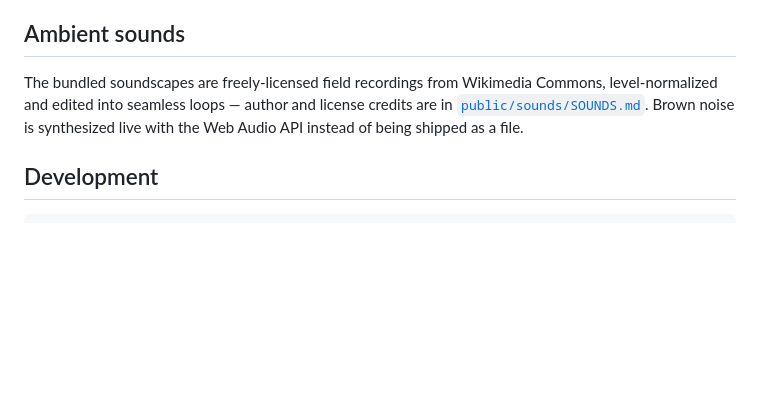
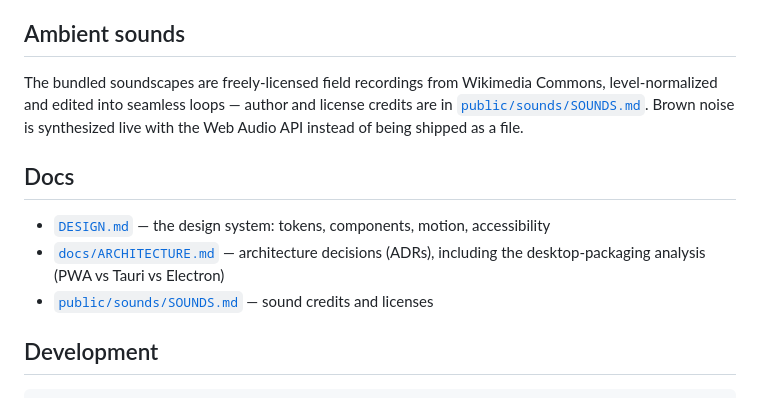
Before and after one commit to w3ziqv/focus-flow, a Markdown page: README.md, the part around one of its changes. Drawn GitHub-style; blank space fills up the shorter version.

````diff
--- a/README.md
+++ b/README.md
@@ -37,6 +38,12 @@ Commons, level-normalized and edited into seamless loops — author and license
 credits are in [`public/sounds/SOUNDS.md`](public/sounds/SOUNDS.md). Brown noise
 is synthesized live with the Web Audio API instead of being shipped as a file.
 
+## Docs
+
+- [`DESIGN.md`](DESIGN.md) — the design system: tokens, components, motion, accessibility
+- [`docs/ARCHITECTURE.md`](docs/ARCHITECTURE.md) — architecture decisions (ADRs), including the desktop-packaging analysis (PWA vs Tauri vs Electron)
+- [`public/sounds/SOUNDS.md`](public/sounds/SOUNDS.md) — sound credits and licenses
+
 ## Development
 
 ```bash
````
Also changed, not shown: other parts of README.md (+13 -8 lines), focus-flow.png, mobile.png, 4 other files.
